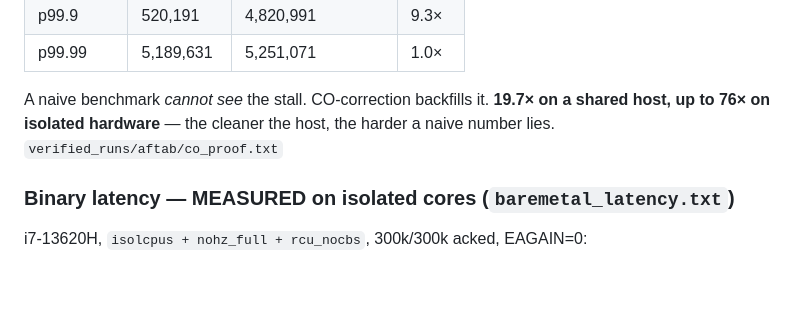
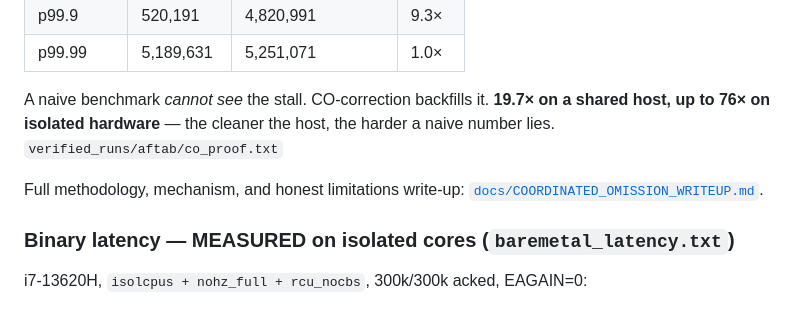
Before and after one commit to mohitt31/iicpc-hackathon-2026, a Markdown page: README.md, the part around the change. Drawn GitHub-style; blank space fills up the shorter version.

```diff
--- a/README.md
+++ b/README.md
@@ -50,6 +50,9 @@ the things that decide whether a benchmark is *trustworthy*:
 A naive benchmark *cannot see* the stall. CO-correction backfills it. **19.7× on a shared host,
 up to 76× on isolated hardware** — the cleaner the host, the harder a naive number lies.
 `verified_runs/aftab/co_proof.txt`
+
+Full methodology, mechanism, and honest limitations write-up:
+[`docs/COORDINATED_OMISSION_WRITEUP.md`](docs/COORDINATED_OMISSION_WRITEUP.md).
 
 ### Binary latency — MEASURED on isolated cores (`baremetal_latency.txt`)
 i7-13620H, `isolcpus + nohz_full + rcu_nocbs`, 300k/300k acked, EAGAIN=0:
```
Also changed, not shown: docs/COORDINATED_OMISSION_WRITEUP.md (added, +242 -0 lines).
